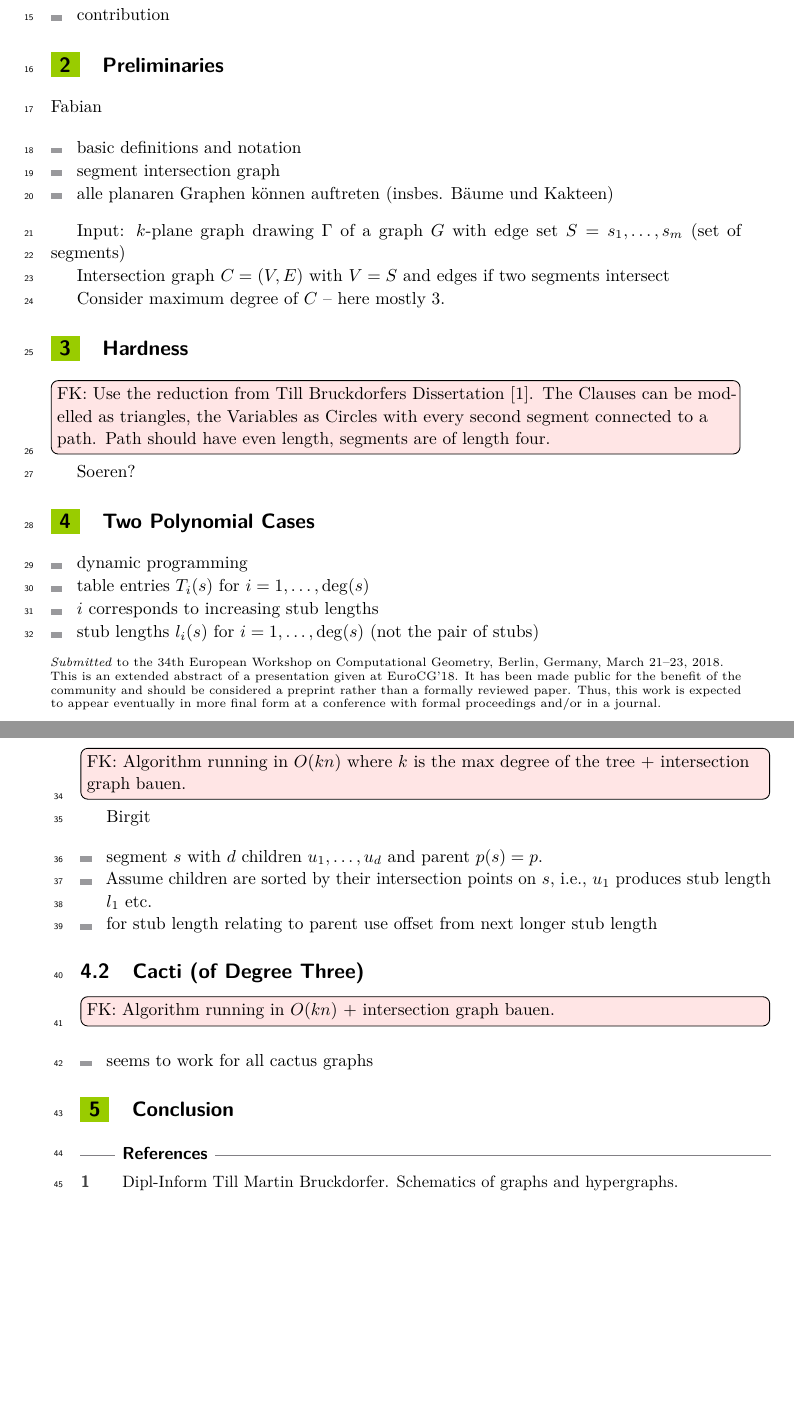
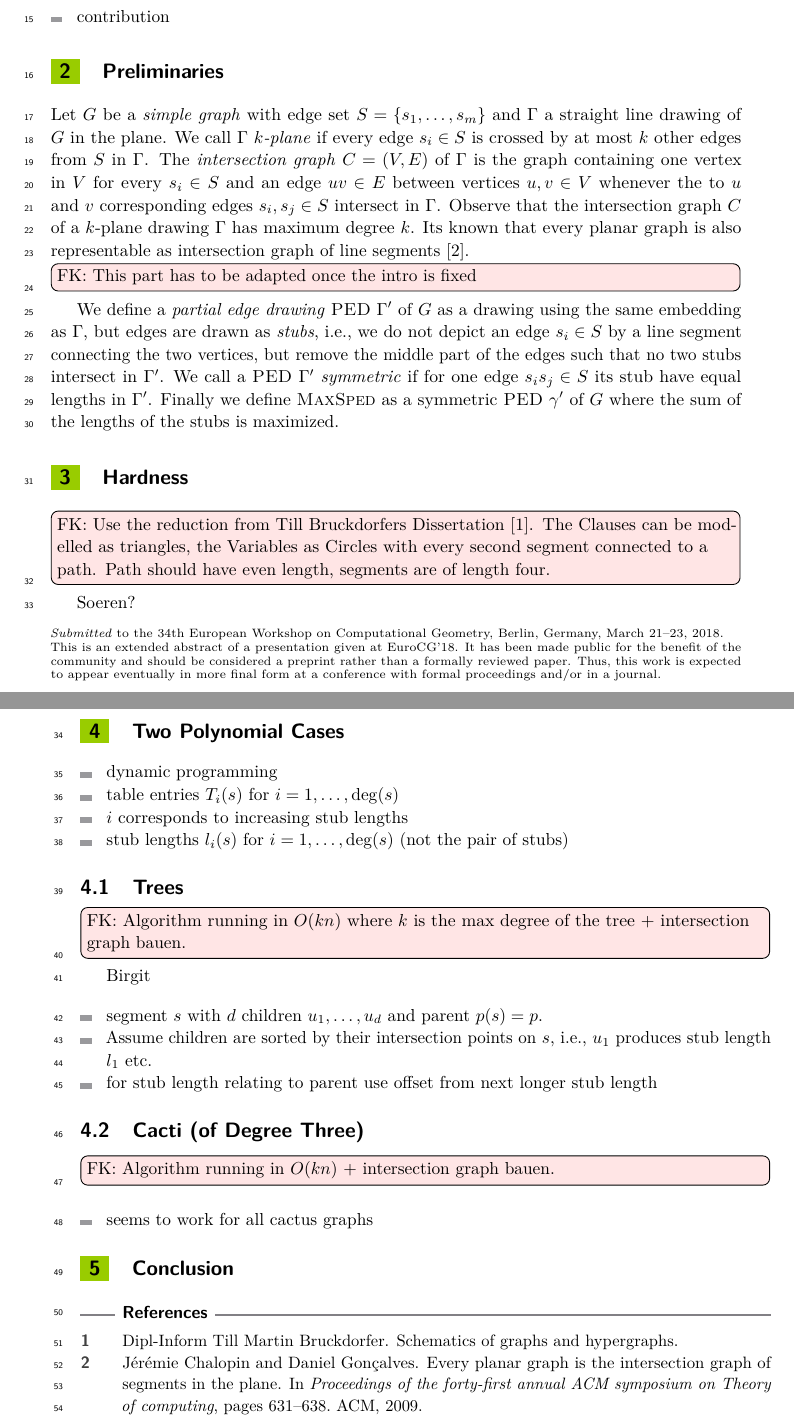
Before and after one commit to tuxklumpen/maxsped, a LaTeX document (eurocg/paper.tex, which reads eurocg/paper.bib): two parts of pages 1 and 2 of 2, joined at a grey line, cut so that both start at the same text, the shorter picture padded with empty space. Compiled offline with pdfLaTeX.

Commit message:
start of preliminaries, added macros for ped and maxsped

```diff
--- a/eurocg/paper.bib
+++ b/eurocg/paper.bib
@@ -13,0 +19,4 @@
+	pages={631--638},
+	year={2009},
+	organization={ACM}
+}
--- a/eurocg/paper.tex
+++ b/eurocg/paper.tex
@@ -75,6 +75,9 @@
 \newcommand{\michael}[1]{\todo[inline,color=green!40]{MH: #1}}
 \newcommand{\soeren}[1]{\todo[inline,color=orange!40]{SN: #1}}
 
+\newcommand{\ped}{\ensuremath{\textsc{PED}}\xspace}
+\newcommand{\maxsped}{\ensuremath{\textsc{MaxSped}}\xspace}
+
 \begin{document}
 
 \maketitle
@@ -94,21 +97,19 @@ Martin
 \end{itemize}
 
 \section{Preliminaries}
+%\begin{itemize}
+%	\item basic definitions and notation
+%	\item segment intersection graph
+%	\item alle planaren Graphen können auftreten (insbes. Bäume und Kakteen)
+%\end{itemize}
+%Input: $k$-plane graph drawing $\Gamma$ of a graph $G$ with edge set $S={s_1, \dots, s_m}$ (set of segments)
+%Intersection graph $C=(V,E)$ with $V=S$ and edges if two segments intersect
+%Consider maximum degree of $C$ -- here mostly 3.
 
-Fabian
+Let $ G $ be a \emph{simple graph} with edge set $ S = \{s_1,\dots,s_m\}$ and $ \Gamma $ a straight line drawing of $ G $ in the plane. We call $ \Gamma $ \emph{$ k $-plane} if every edge $ s_i \in S $ is crossed by at most $ k $ other edges from $ S $ in $ \Gamma $. The \emph{intersection graph} $ C = (V,E) $ of $ \Gamma $ is the graph containing one vertex in $ V $ for every $ s_i \in S $ and an edge $ uv \in E $ between vertices $ u,v \in V $ whenever the to $ u $ and $ v $ corresponding edges $ s_i, s_j \in S $ intersect in $ \Gamma $. Observe that the intersection graph $ C $ of a $ k $-plane drawing $ \Gamma $ has maximum degree $ k $. Its known that every planar graph is also representable as intersection graph of line segments \cite{chalopin2009every}.
 
-\begin{itemize}
-	\item basic definitions and notation
-	\item segment intersection graph
-	\item alle planaren Graphen können auftreten (insbes. Bäume und Kakteen)
-\end{itemize}
-
-Input: $k$-plane graph drawing $\Gamma$ of a graph $G$ with edge set $S={s_1, \dots, s_m}$ (set of segments)
-
-Intersection graph $C=(V,E)$ with $V=S$ and edges if two segments intersect
-
-Consider maximum degree of $C$ -- here mostly 3.
-
+\fabian{This part has to be adapted once the intro is fixed}
+We define a \emph{partial edge drawing} \ped $ \Gamma' $ of $ G $ as a drawing using the same embedding as $ \Gamma $, but edges are drawn as \emph{stubs}, i.e., we do not depict an edge $ s_i \in S $ by a line segment connecting the two vertices, but remove the middle part of the edges such that no two stubs intersect in $ \Gamma' $. We call a \ped $ \Gamma' $ \emph{symmetric} if for one edge $ s_is_j \in S $ its stub have equal lengths in $ \Gamma' $. Finally we define \maxsped as a symmetric \ped $ \gamma' $ of $ G $ where the sum of the lengths of the stubs is maximized.
 
 \section{Hardness}
 \fabian{Use the reduction from Till Bruckdorfers Dissertation \cite{bruckdorferschematics}. The Clauses can be modelled as triangles, the Variables as Circles with every second segment connected to a path. Path should have even length, segments are of length four.}
```
Also changed, not shown: eurocg/paper.bib (5 more changed lines).
